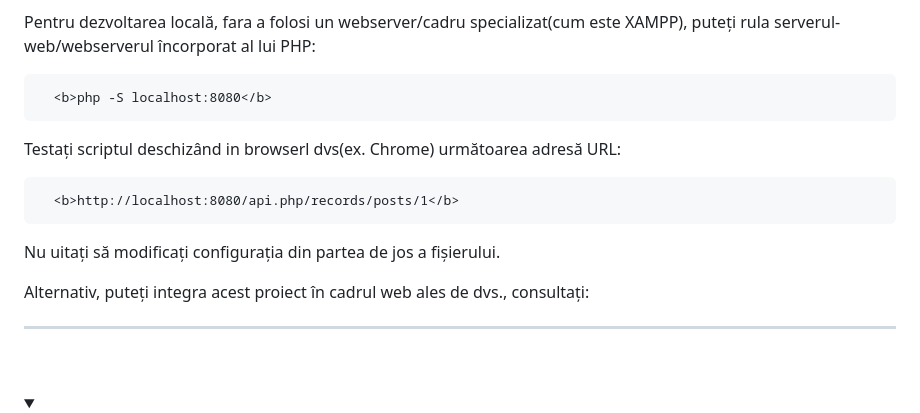
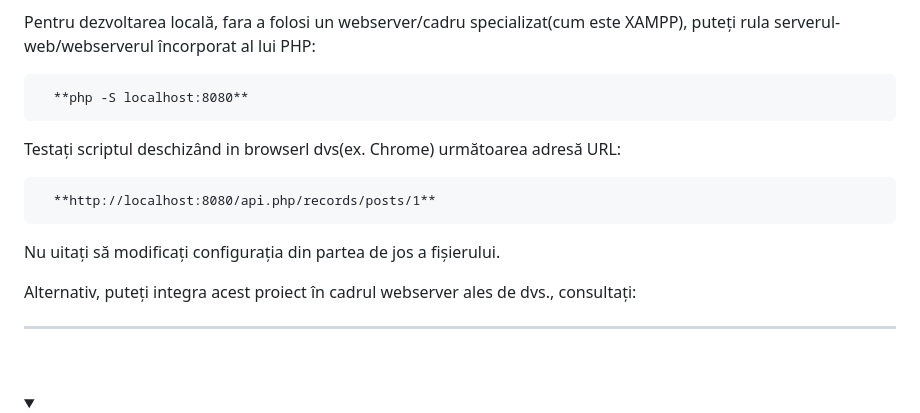
Before and after one commit to stefanache/MFP-ANAF-RO, a Markdown page: php_scripts/CRUD_API/ReadMe.md, the part around the change. Drawn GitHub-style; folded sections open.

```diff
--- a/php_scripts/CRUD_API/ReadMe.md
+++ b/php_scripts/CRUD_API/ReadMe.md
@@ -35,15 +35,15 @@ asa ca in acest [**workshop**](https://github.com/stefanache/MFP-ANAF-RO/tree/ma
 
    Pentru dezvoltarea locală, fara a folosi un webserver/cadru specializat(cum este XAMPP), puteți rula serverul-web/webserverul încorporat al lui PHP:
 
-      <b>php -S localhost:8080</b>
+      **php -S localhost:8080**
 
    Testați scriptul deschizând in browserl dvs(ex. Chrome) următoarea adresă URL:
 
-      <b>http://localhost:8080/api.php/records/posts/1</b>
+      **http://localhost:8080/api.php/records/posts/1**
 
    Nu uitați să modificați configurația din partea de jos a fișierului.
 
-   Alternativ, puteți integra acest proiect în cadrul web ales de dvs., consultați:
+   Alternativ, puteți integra acest proiect în cadrul webserver ales de dvs., consultați:
 
   <hr/><br/>
   </details>
```
